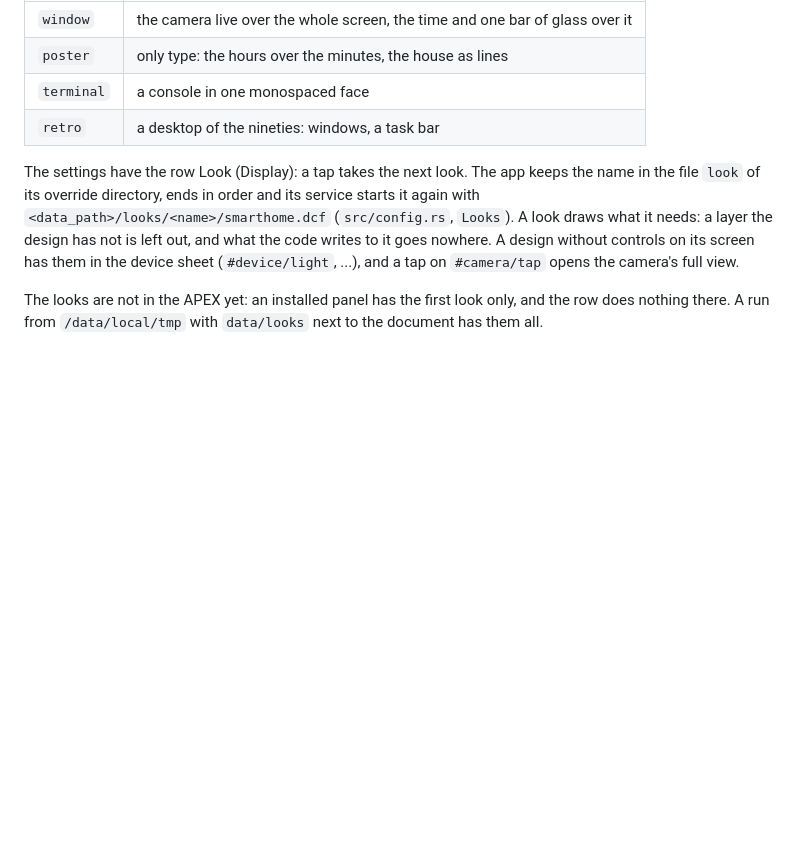
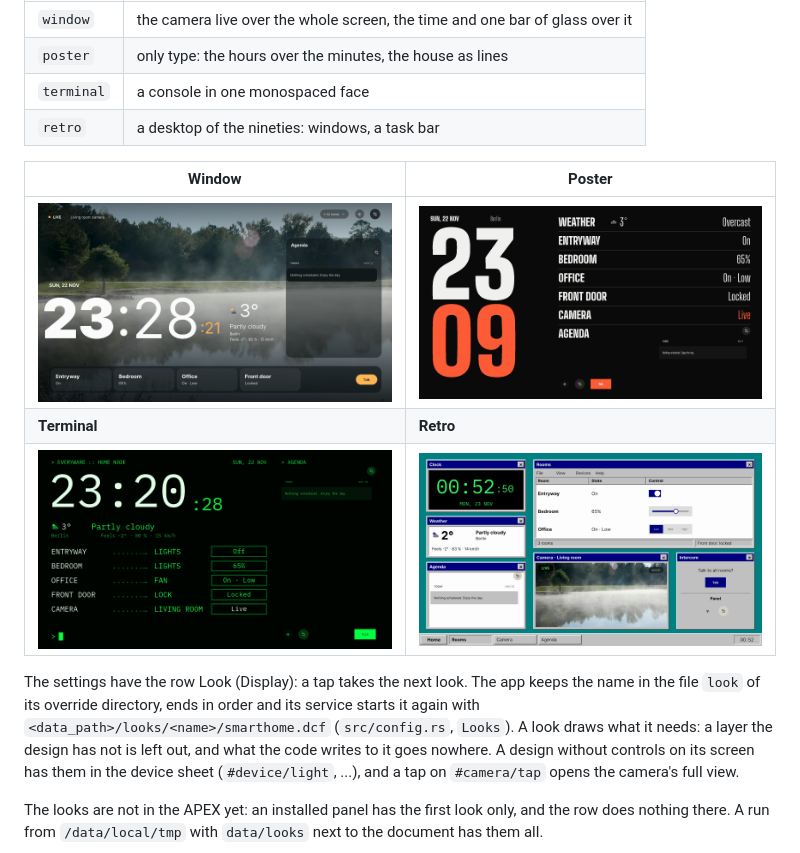
Before and after one commit to sdv-everyware/smarthome-app, a Markdown page: README.md, the part around the change. GitHub-like rendering; pictures changed too: docs/images/looks-poster.png (added), docs/images/looks-retro.png (added), docs/images/looks-terminal.png (added); blank space fills up the shorter version.

Commit message:
Looks: screenshots of the four looks, the settings row and the device sheet
Taken on Cuttlefish from a run of this branch; the README shows the four looks.

```diff
--- a/README.md
+++ b/README.md
@@ -39,6 +39,12 @@ recolours the whole file, the Library's controls too; `design/looks/build.sh <lo
 | `terminal` | a console in one monospaced face |
 | `retro` | a desktop of the nineties: windows, a task bar |
 
+| Window | Poster |
+|---|---|
+| ![The look Window](docs/images/looks-window.png) | ![The look Poster](docs/images/looks-poster.png) |
+| **Terminal** | **Retro** |
+| ![The look Terminal](docs/images/looks-terminal.png) | ![The look Retro](docs/images/looks-retro.png) |
+
 The settings have the row Look (Display): a tap takes the next look. The app keeps the name in
 the file `look` of its override directory, ends in order and its service starts it again with
 `<data_path>/looks/<name>/smarthome.dcf` (`src/config.rs`, `Looks`). A look draws what it
```
Also changed, not shown: docs/images/looks-device.png (added), docs/images/looks-settings.png (added).
